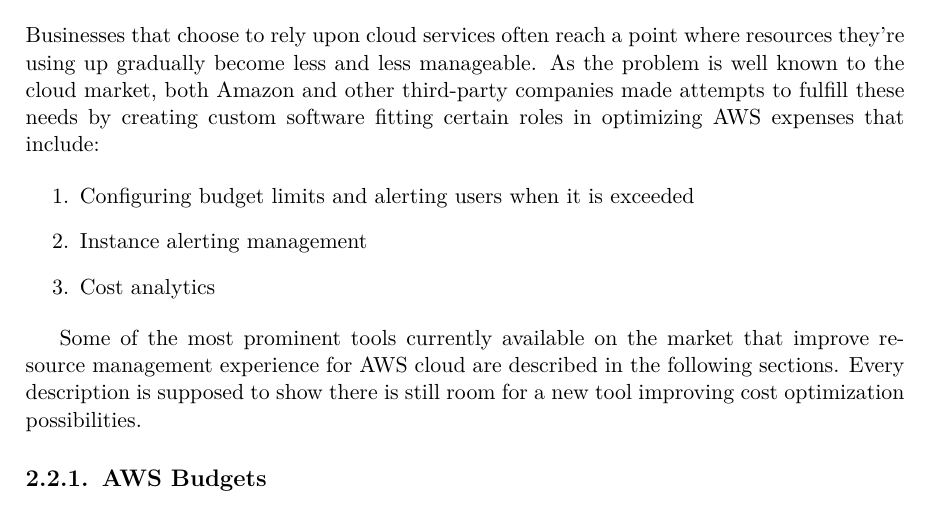
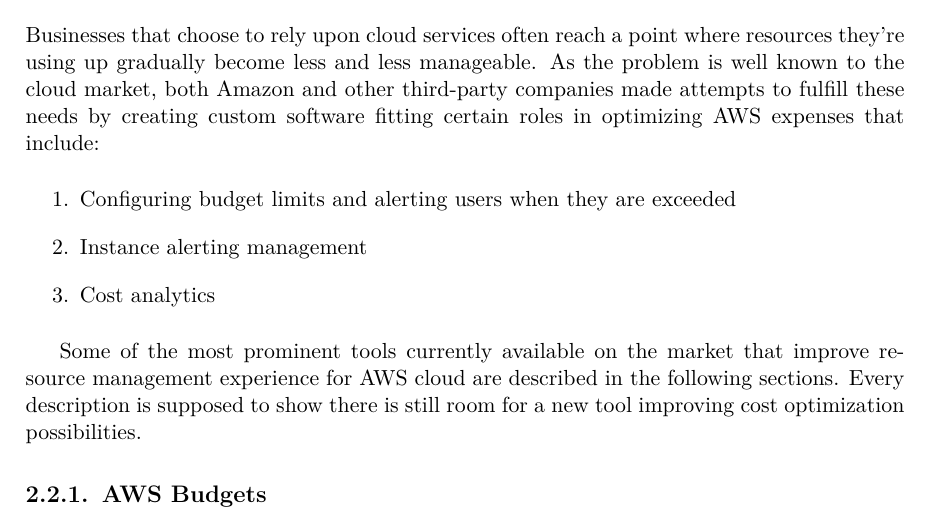
Before and after one commit to Omigost/Docs, a LaTeX thesis (src/thesis.tex): part of page 10 of 13, cut so that both start at the same text. Compiled offline with pdfLaTeX.

Commit message:
Split up some lines, delete leftovers, fix typos, add sources

```diff
--- a/src/thesis.tex
+++ b/src/thesis.tex
@@ -274,16 +274,14 @@
     \section{Overview of exisiting solutions}
 
     Businesses that choose to rely upon cloud services often reach a point where resources
-    they’re using up gradually become less and less manageable. As the problem is well known
-    to the cloud market, both Amazon and other third-party companies made attempts to fulfill
-    % TODO add some source
-    these needs by creating custom software fitting certain roles in optimizing AWS expenses that include:
+    they're using up gradually become less and less manageable.
+    As the problem is well known to the cloud market, both Amazon and other third-party companies made attempts
+    to fulfill these needs by creating custom software fitting certain roles in optimizing AWS expenses that include:
 
     \begin{enumerate}
-        \item Configuring budget limits and alerting users when it is exceeded
+        \item Configuring budget limits and alerting users when they are exceeded
         \item Instance alerting management
         \item Cost analytics
-        % TODO elaborate
     \end{enumerate}
 
     Some of the most prominent tools currently available on the market that improve resource management experience for AWS cloud are described in the following sections. Every description is supposed to show there is still room for a new tool improving cost optimization possibilities.
```
Also changed, not shown: src/thesis.tex (21 more changed lines).
